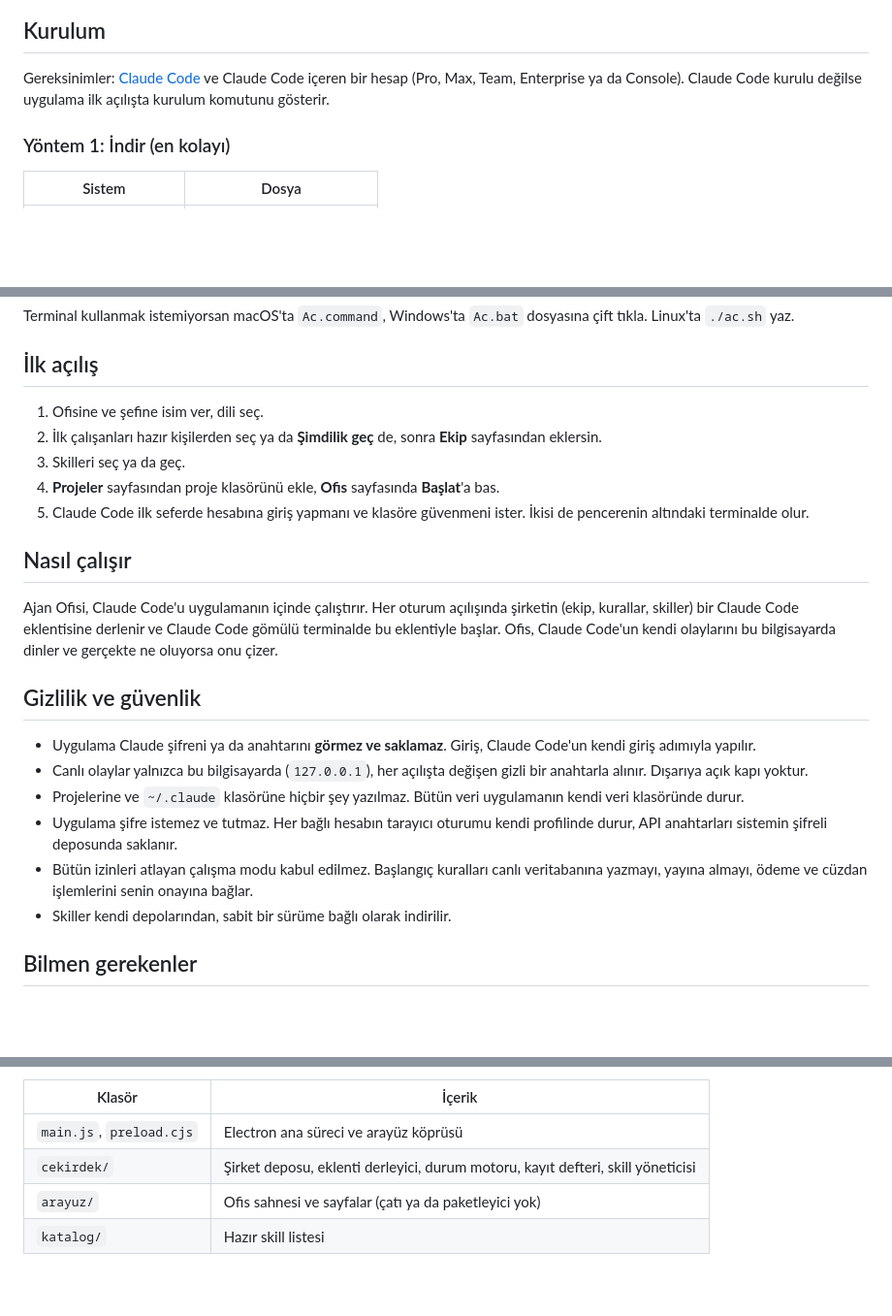
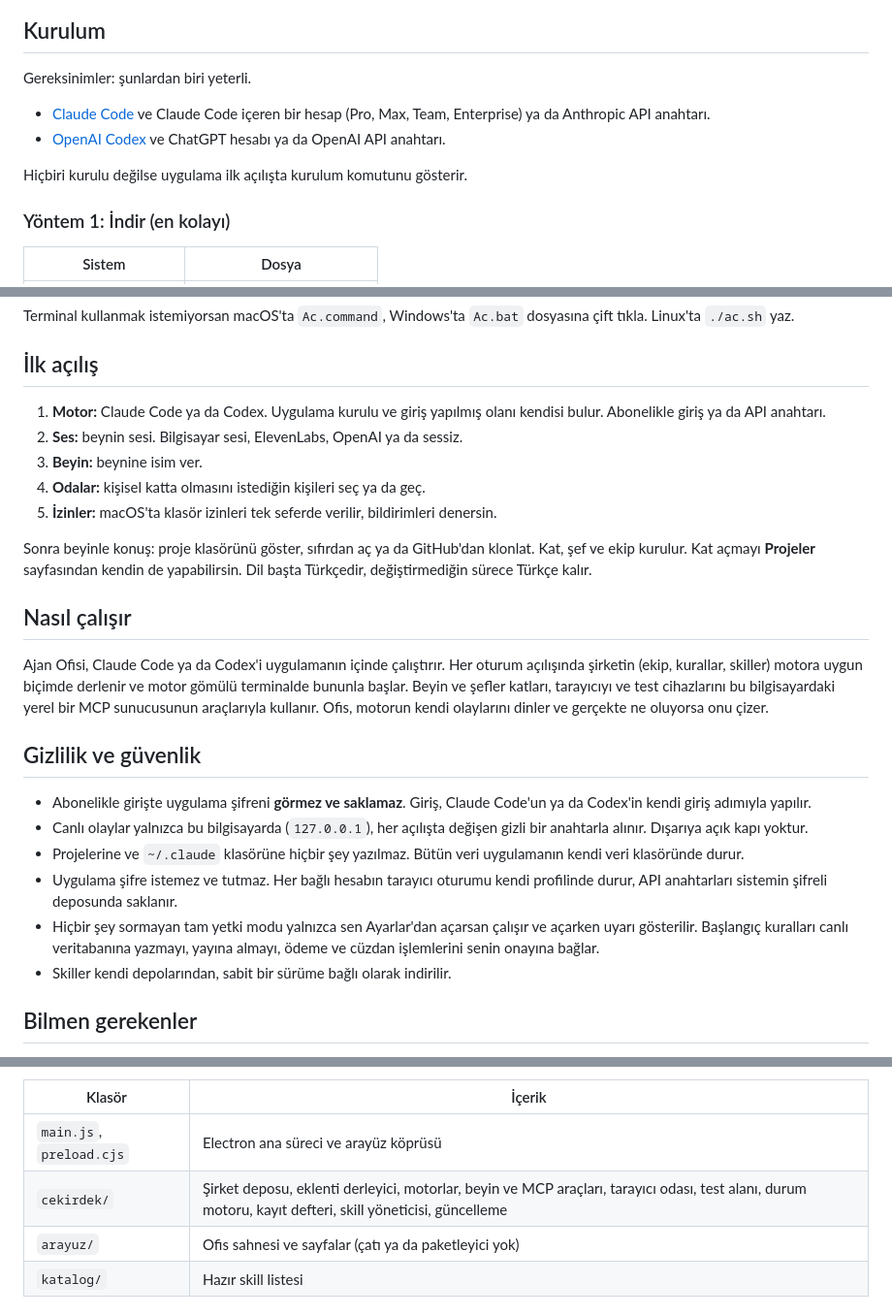
Before and after one commit to sarp07/Ajan-Ofisi, a Markdown page: README.tr.md, 3 parts joined by grey strips. Shown at 97% size. Drawn GitHub-style; blank space fills up the shorter version.

Commit message:
README: 0.3.2'ye gore guncel (Codex, beyin iletimi, WhatsApp, test alani, izin modlari, duzen, guncelleme)

```diff
--- a/README.tr.md
+++ b/README.tr.md
@@ -46,7 +50,12 @@
 
 ## Kurulum
 
-Gereksinimler: [Claude Code](https://code.claude.com/docs/en/setup) ve Claude Code içeren bir hesap (Pro, Max, Team, Enterprise ya da Console). Claude Code kurulu değilse uygulama ilk açılışta kurulum komutunu gösterir.
+Gereksinimler: şunlardan biri yeterli.
+
+- [Claude Code](https://code.claude.com/docs/en/setup) ve Claude Code içeren bir hesap (Pro, Max, Team, Enterprise) ya da Anthropic API anahtarı.
+- [OpenAI Codex](https://developers.openai.com/codex) ve ChatGPT hesabı ya da OpenAI API anahtarı.
+
+Hiçbiri kurulu değilse uygulama ilk açılışta kurulum komutunu gösterir.
 
 ### Yöntem 1: İndir (en kolayı)
 
@@ -76,23 +85,25 @@ Terminal kullanmak istemiyorsan macOS'ta `Ac.command`, Windows'ta `Ac.bat` dosya
 
 ## İlk açılış
 
-1. Ofisine ve şefine isim ver, dili seç.
-2. İlk çalışanları hazır kişilerden seç ya da **Şimdilik geç** de, sonra **Ekip** sayfasından eklersin.
-3. Skilleri seç ya da geç.
-4. **Projeler** sayfasından proje klasörünü ekle, **Ofis** sayfasında **Başlat**'a bas.
-5. Claude Code ilk seferde hesabına giriş yapmanı ve klasöre güvenmeni ister. İkisi de pencerenin altındaki terminalde olur.
+1. **Motor:** Claude Code ya da Codex. Uygulama kurulu ve giriş yapılmış olanı kendisi bulur. Abonelikle giriş ya da API anahtarı.
+2. **Ses:** beynin sesi. Bilgisayar sesi, ElevenLabs, OpenAI ya da sessiz.
+3. **Beyin:** beynine isim ver.
+4. **Odalar:** kişisel katta olmasını istediğin kişileri seç ya da geç.
+5. **İzinler:** macOS'ta klasör izinleri tek seferde verilir, bildirimleri denersin.
+
+Sonra beyinle konuş: proje klasörünü göster, sıfırdan aç ya da GitHub'dan klonlat. Kat, şef ve ekip kurulur. Kat açmayı **Projeler** sayfasından kendin de yapabilirsin. Dil başta Türkçedir, değiştirmediğin sürece Türkçe kalır.
 
 ## Nasıl çalışır
 
-Ajan Ofisi, Claude Code'u uygulamanın içinde çalıştırır. Her oturum açılışında şirketin (ekip, kurallar, skiller) bir Claude Code eklentisine derlenir ve Claude Code gömülü terminalde bu eklentiyle başlar. Ofis, Claude Code'un kendi olaylarını bu bilgisayarda dinler ve gerçekte ne oluyorsa onu çizer.
+Ajan Ofisi, Claude Code ya da Codex'i uygulamanın içinde çalıştırır. Her oturum açılışında şirketin (ekip, kurallar, skiller) motora uygun biçimde derlenir ve motor gömülü terminalde bununla başlar. Beyin ve şefler katları, tarayıcıyı ve test cihazlarını bu bilgisayardaki yerel bir MCP sunucusunun araçlarıyla kullanır. Ofis, motorun kendi olaylarını dinler ve gerçekte ne oluyorsa onu çizer.
 
 ## Gizlilik ve güvenlik
 
-- Uygulama Claude şifreni ya da anahtarını **görmez ve saklamaz**. Giriş, Claude Code'un kendi giriş adımıyla yapılır.
+- Abonelikle girişte uygulama şifreni **görmez ve saklamaz**. Giriş, Claude Code'un ya da Codex'in kendi giriş adımıyla yapılır.
 - Canlı olaylar yalnızca bu bilgisayarda (`127.0.0.1`), her açılışta değişen gizli bir anahtarla alınır. Dışarıya açık kapı yoktur.
 - Projelerine ve `~/.claude` klasörüne hiçbir şey yazılmaz. Bütün veri uygulamanın kendi veri klasöründe durur.
 - Uygulama şifre istemez ve tutmaz. Her bağlı hesabın tarayıcı oturumu kendi profilinde durur, API anahtarları sistemin şifreli deposunda saklanır.
-- Bütün izinleri atlayan çalışma modu kabul edilmez. Başlangıç kuralları canlı veritabanına yazmayı, yayına almayı, ödeme ve cüzdan işlemlerini senin onayına bağlar.
+- Hiçbir şey sormayan tam yetki modu yalnızca sen Ayarlar'dan açarsan çalışır ve açarken uyarı gösterilir. Başlangıç kuralları canlı veritabanına yazmayı, yayına almayı, ödeme ve cüzdan işlemlerini senin onayına bağlar.
 - Skiller kendi depolarından, sabit bir sürüme bağlı olarak indirilir.
 
 ## Bilmen gerekenler
@@ -124,7 +135,7 @@ npm run paket:linux   # AppImage ve deb
 | Klasör | İçerik |
 | --- | --- |
 | `main.js`, `preload.cjs` | Electron ana süreci ve arayüz köprüsü |
-| `cekirdek/` | Şirket deposu, eklenti derleyici, durum motoru, kayıt defteri, skill yöneticisi |
+| `cekirdek/` | Şirket deposu, eklenti derleyici, motorlar, beyin ve MCP araçları, tarayıcı odası, test alanı, durum motoru, kayıt defteri, skill yöneticisi, güncelleme |
 | `arayuz/` | Ofis sahnesi ve sayfalar (çatı ya da paketleyici yok) |
 | `katalog/` | Hazır skill listesi |
 
```
Also changed, not shown: other parts of README.tr.md (+11 -7 lines), README.md (+28 -17 lines).
